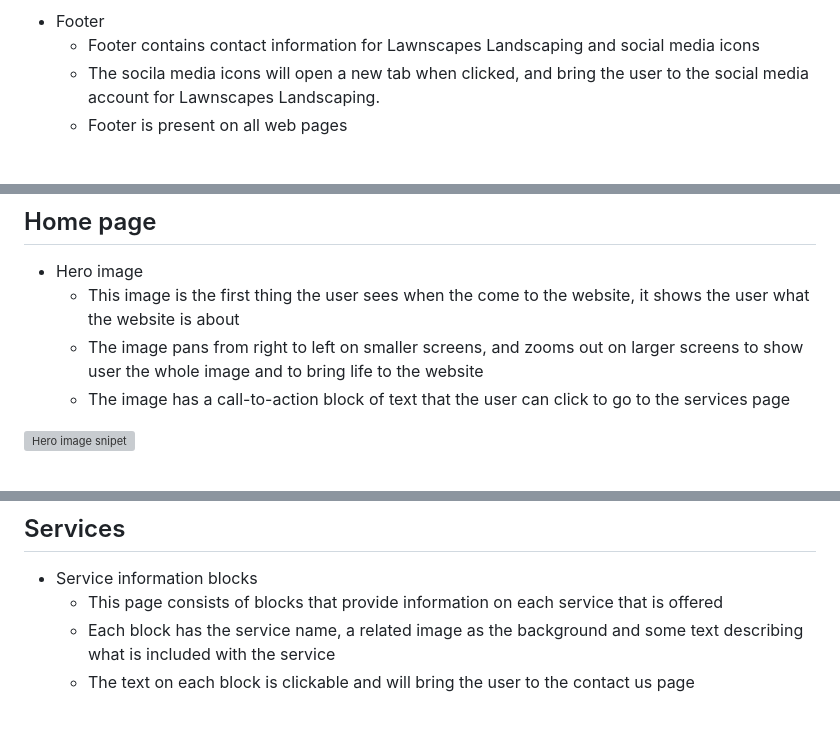
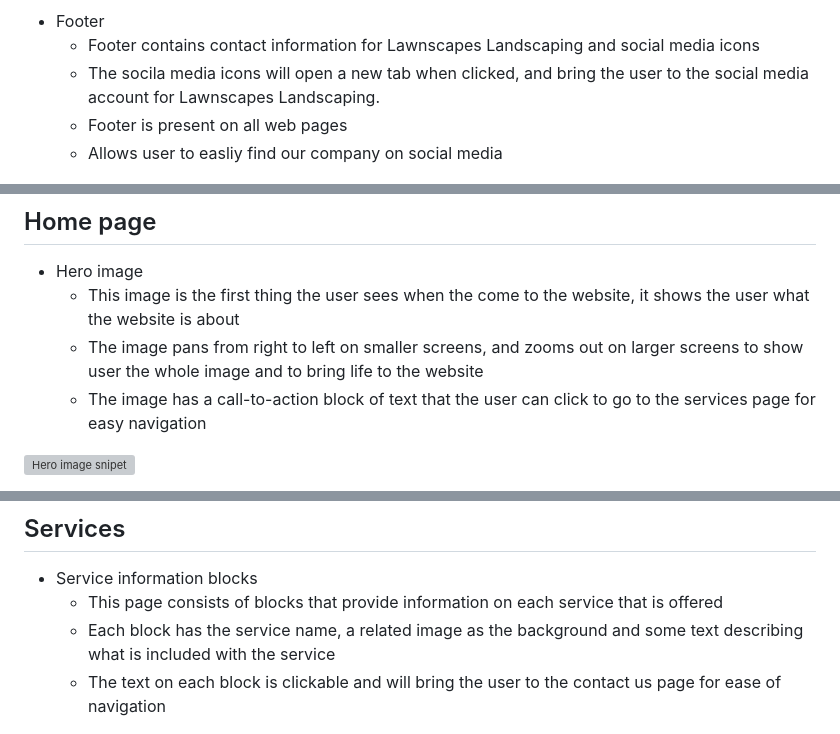
Before and after one commit to Kristfur/lawnscapes-landscaping, a Markdown page: README.md, 3 parts joined by grey strips. Rendered like a GitHub page; grey boxes are pictures that could not be loaded.

Commit message:
Update text for features in README

```diff
--- a/README.md
+++ b/README.md
@@ -20,6 +20,7 @@ Click [here](https://kristfur.github.io/lawnscapes-landscaping/) to view the liv
     - Footer contains contact information for Lawnscapes Landscaping and social media icons
     - The socila media icons will open a new tab when clicked, and bring the user to the social media account for Lawnscapes Landscaping.
     - Footer is present on all web pages
+    - Allows user to easliy find our company on social media
 
 ![Footer snipet](docs/read-me-images/footer.JPG)
 
@@ -40,7 +41,7 @@ Click [here](https://kristfur.github.io/lawnscapes-landscaping/) to view the liv
  - Hero image
     - This image is the first thing the user sees when the come to the website, it shows the user what the website is about
     - The image pans from right to left on smaller screens, and zooms out on larger screens to show user the whole image and to bring life to the website
-    - The image has a call-to-action block of text that the user can click to go to the services page
+    - The image has a call-to-action block of text that the user can click to go to the services page for easy navigation
 
 ![Hero image snipet](docs/read-me-images/hero-snip.JPG)
 
@@ -54,7 +55,7 @@ Click [here](https://kristfur.github.io/lawnscapes-landscaping/) to view the liv
 - Service information blocks
     - This page consists of blocks that provide information on each service that is offered
     - Each block has the service name, a related image as the background and some text describing what is included with the service
-    - The text on each block is clickable and will bring the user to the contact us page
+    - The text on each block is clickable and will bring the user to the contact us page for ease of navigation
 
 ![Services block snipet](docs/read-me-images/services-block.JPG)
 
```
